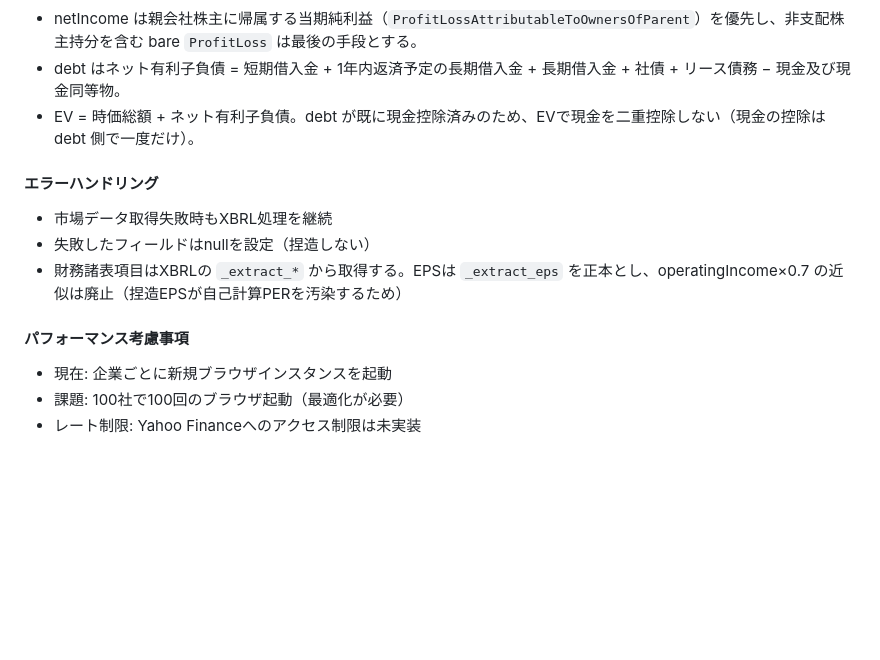
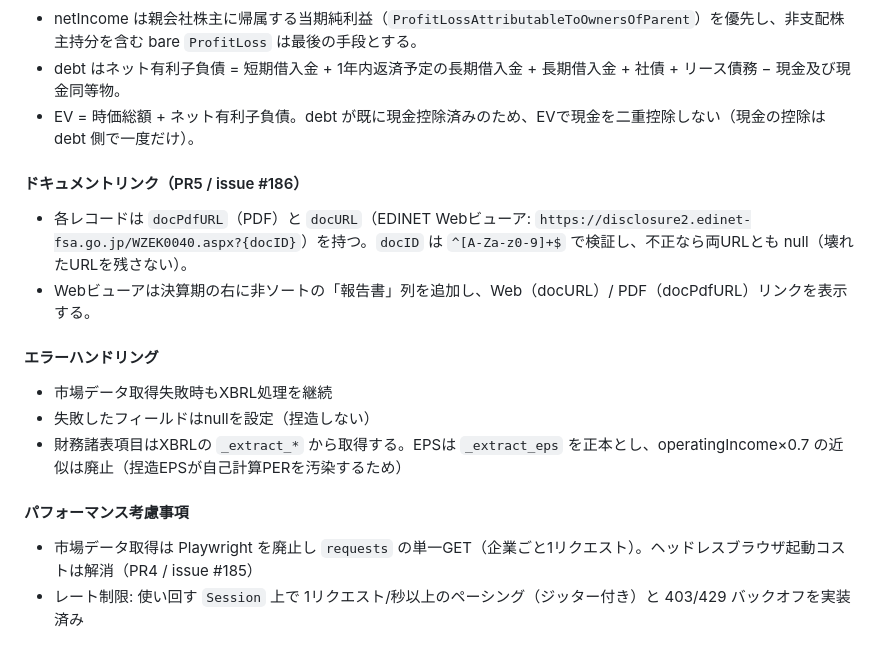
Before and after one commit to mikanmarusan/edinet, a Markdown page: docs/architecture.md, the part around one of its changes. GitHub-like rendering; blank space fills up the shorter version.

Commit message:
docs(architecture): sync specs to ea21242..8ef3257 implementation

```diff
--- a/docs/architecture.md
+++ b/docs/architecture.md
@@ -169,12 +169,15 @@ else:
 - debt はネット有利子負債 = 短期借入金 + 1年内返済予定の長期借入金 + 長期借入金 + 社債 + リース債務 − 現金及び現金同等物。
 - EV = 時価総額 + ネット有利子負債。debt が既に現金控除済みのため、EVで現金を二重控除しない（現金の控除は debt 側で一度だけ）。
 
+#### ドキュメントリンク（PR5 / issue #186）
+- 各レコードは `docPdfURL`（PDF）と `docURL`（EDINET Webビューア: `https://disclosure2.edinet-fsa.go.jp/WZEK0040.aspx?{docID}`）を持つ。`docID` は `^[A-Za-z0-9]+$` で検証し、不正なら両URLとも null（壊れたURLを残さない）。
+- Webビューアは決算期の右に非ソートの「報告書」列を追加し、Web（docURL）/ PDF（docPdfURL）リンクを表示する。
+
 #### エラーハンドリング
 - 市場データ取得失敗時もXBRL処理を継続
 - 失敗したフィールドはnullを設定（捏造しない）
 - 財務諸表項目はXBRLの `_extract_*` から取得する。EPSは `_extract_eps` を正本とし、operatingIncome×0.7 の近似は廃止（捏造EPSが自己計算PERを汚染するため）
 
 #### パフォーマンス考慮事項
-- 現在: 企業ごとに新規ブラウザインスタンスを起動
-- 課題: 100社で100回のブラウザ起動（最適化が必要）
-- レート制限: Yahoo Financeへのアクセス制限は未実装
+- 市場データ取得は Playwright を廃止し `requests` の単一GET（企業ごと1リクエスト）。ヘッドレスブラウザ起動コストは解消（PR4 / issue #185）
+- レート制限: 使い回す `Session` 上で 1リクエスト/秒以上のペーシング（ジッター付き）と 403/429 バックオフを実装済み
```
Also changed, not shown: other parts of docs/architecture.md (+1 -1 lines).
